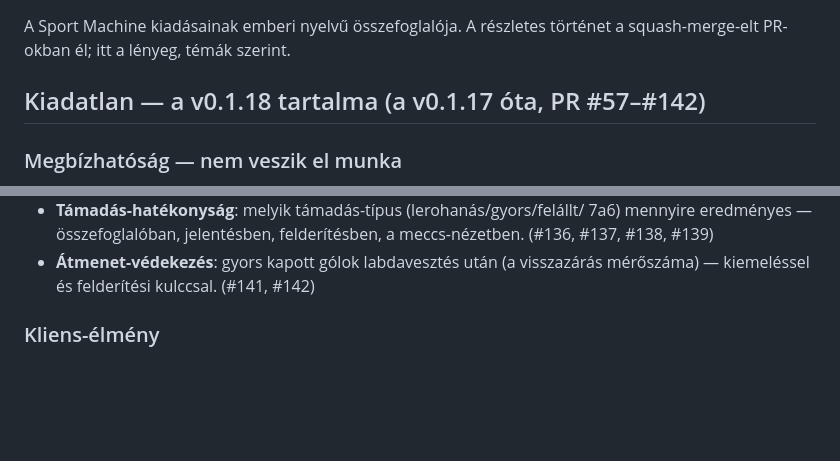
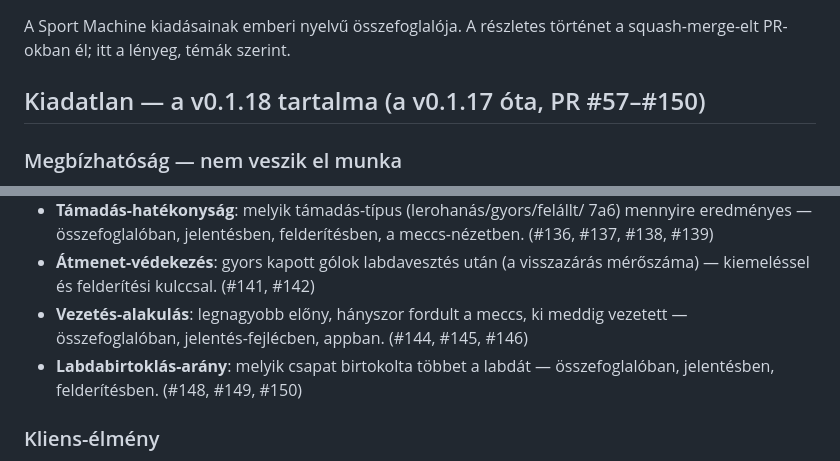
Before and after one commit to David-Getta/handball_01, a Markdown page: CHANGELOG.md, 2 parts joined by grey strips. GitHub-like rendering; blank space fills up the shorter version.

Commit message:
CHANGELOG: vezetés-alakulás és labdabirtoklás körök (#151)
A v0.1.18 összefoglalója frissült a PR #143 óta merge-elt körökkel
(#144–#150): vezetés-alakulás (legnagyobb előny, fordulatok) és
labdabirtoklás-arány. A PR-tartomány fejléce #57–#150-re frissült.
Kód nem változott.


Claude-Session: https://claude.ai/code/session_01NBUjFUX1125JdWfm4ynB3M

Co-authored-by: Claude <noreply@anthropic.com>

```diff
--- a/CHANGELOG.md
+++ b/CHANGELOG.md
@@ -3,7 +3,7 @@
 A Sport Machine kiadásainak emberi nyelvű összefoglalója. A részletes
 történet a squash-merge-elt PR-okban él; itt a lényeg, témák szerint.
 
-## Kiadatlan — a v0.1.18 tartalma (a v0.1.17 óta, PR #57–#142)
+## Kiadatlan — a v0.1.18 tartalma (a v0.1.17 óta, PR #57–#150)
 
 ### Megbízhatóság — nem veszik el munka
 - **Szelíd megszakítás**: a Megszakítás gomb az addig feldolgozott részt
@@ -58,6 +58,11 @@ történet a squash-merge-elt PR-okban él; itt a lényeg, témák szerint.
 - **Átmenet-védekezés**: gyors kapott gólok labdavesztés után (a
   visszazárás mérőszáma) — kiemeléssel és felderítési kulccsal. (#141,
   #142)
+- **Vezetés-alakulás**: legnagyobb előny, hányszor fordult a meccs, ki
+  meddig vezetett — összefoglalóban, jelentés-fejlécben, appban. (#144,
+  #145, #146)
+- **Labdabirtoklás-arány**: melyik csapat birtokolta többet a labdát —
+  összefoglalóban, jelentésben, felderítésben. (#148, #149, #150)
 
 ### Kliens-élmény
 - **Meccs-sztori idővonal**: gólok, sorozatok, emberelőnyök, 7 a 6,
```
